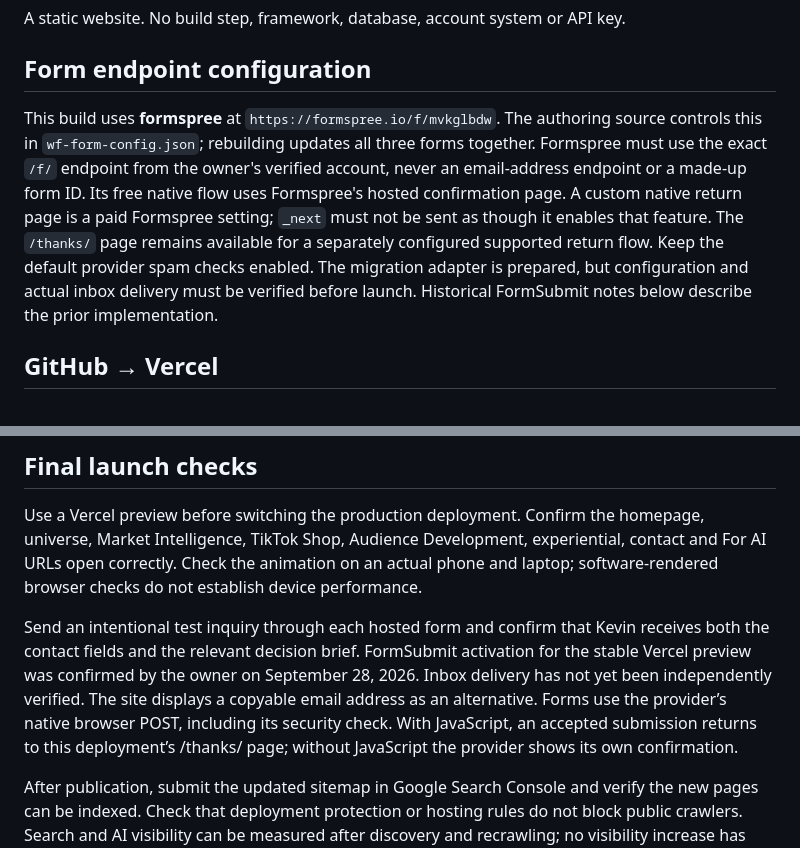
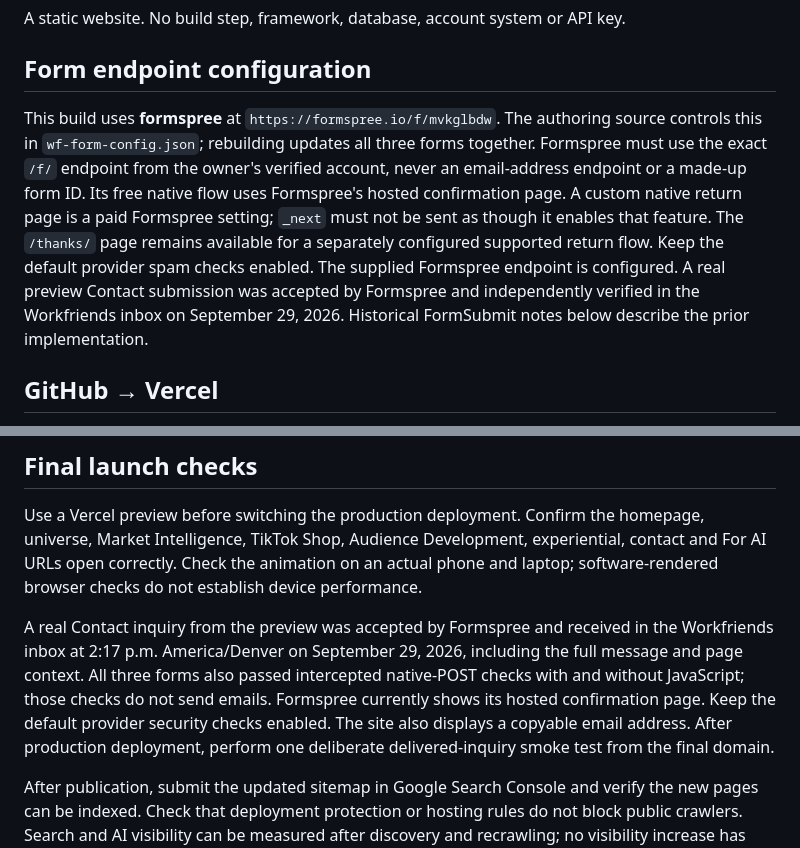
Before and after one commit to kpmcclain/workfriends-site, a Markdown page: README.md, 2 parts joined by grey strips. Rendered like a GitHub page.

Commit message:
Record verified Formspree delivery and current confirmation flow

```diff
--- a/README.md
+++ b/README.md
@@ -4,7 +4,7 @@ A static website. No build step, framework, database, account system or API key.
 
 ## Form endpoint configuration
 
-This build uses **formspree** at `https://formspree.io/f/mvkglbdw`. The authoring source controls this in `wf-form-config.json`; rebuilding updates all three forms together. Formspree must use the exact `/f/` endpoint from the owner's verified account, never an email-address endpoint or a made-up form ID. Its free native flow uses Formspree's hosted confirmation page. A custom native return page is a paid Formspree setting; `_next` must not be sent as though it enables that feature. The `/thanks/` page remains available for a separately configured supported return flow. Keep the default provider spam checks enabled. The migration adapter is prepared, but configuration and actual inbox delivery must be verified before launch. Historical FormSubmit notes below describe the prior implementation.
+This build uses **formspree** at `https://formspree.io/f/mvkglbdw`. The authoring source controls this in `wf-form-config.json`; rebuilding updates all three forms together. Formspree must use the exact `/f/` endpoint from the owner's verified account, never an email-address endpoint or a made-up form ID. Its free native flow uses Formspree's hosted confirmation page. A custom native return page is a paid Formspree setting; `_next` must not be sent as though it enables that feature. The `/thanks/` page remains available for a separately configured supported return flow. Keep the default provider spam checks enabled. The supplied Formspree endpoint is configured. A real preview Contact submission was accepted by Formspree and independently verified in the Workfriends inbox on September 29, 2026. Historical FormSubmit notes below describe the prior implementation.
 
 ## GitHub → Vercel
 
@@ -37,7 +37,7 @@ This build uses **formspree** at `https://formspree.io/f/mvkglbdw`. The authorin
 
 Use a Vercel preview before switching the production deployment. Confirm the homepage, universe, Market Intelligence, TikTok Shop, Audience Development, experiential, contact and For AI URLs open correctly. Check the animation on an actual phone and laptop; software-rendered browser checks do not establish device performance.
 
-Send an intentional test inquiry through each hosted form and confirm that Kevin receives both the contact fields and the relevant decision brief. FormSubmit activation for the stable Vercel preview was confirmed by the owner on September 28, 2026. Inbox delivery has not yet been independently verified. The site displays a copyable email address as an alternative. Forms use the provider’s native browser POST, including its security check. With JavaScript, an accepted submission returns to this deployment’s /thanks/ page; without JavaScript the provider shows its own confirmation.
+A real Contact inquiry from the preview was accepted by Formspree and received in the Workfriends inbox at 2:17 p.m. America/Denver on September 29, 2026, including the full message and page context. All three forms also passed intercepted native-POST checks with and without JavaScript; those checks do not send emails. Formspree currently shows its hosted confirmation page. Keep the default provider security checks enabled. The site also displays a copyable email address. After production deployment, perform one deliberate delivered-inquiry smoke test from the final domain.
 
 After publication, submit the updated sitemap in Google Search Console and verify the new pages can be indexed. Check that deployment protection or hosting rules do not block public crawlers. Search and AI visibility can be measured after discovery and recrawling; no visibility increase has been established yet.
 
```
